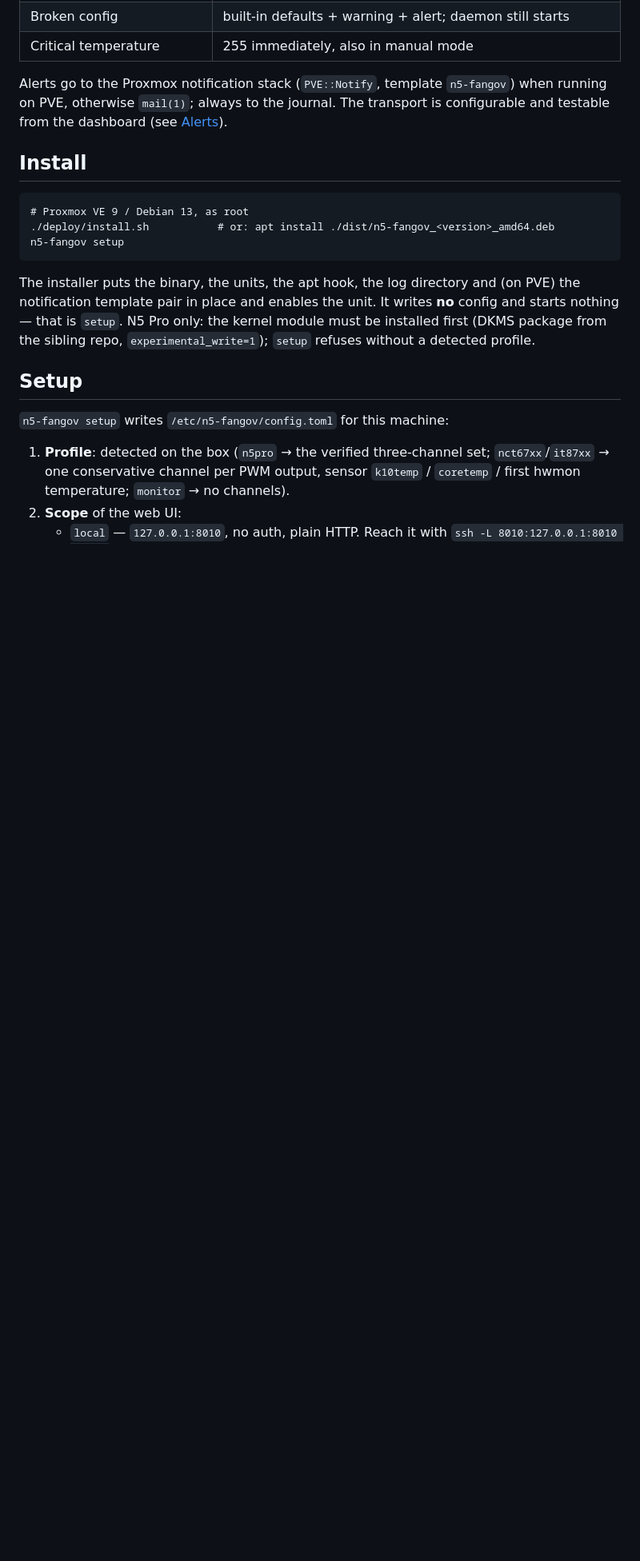
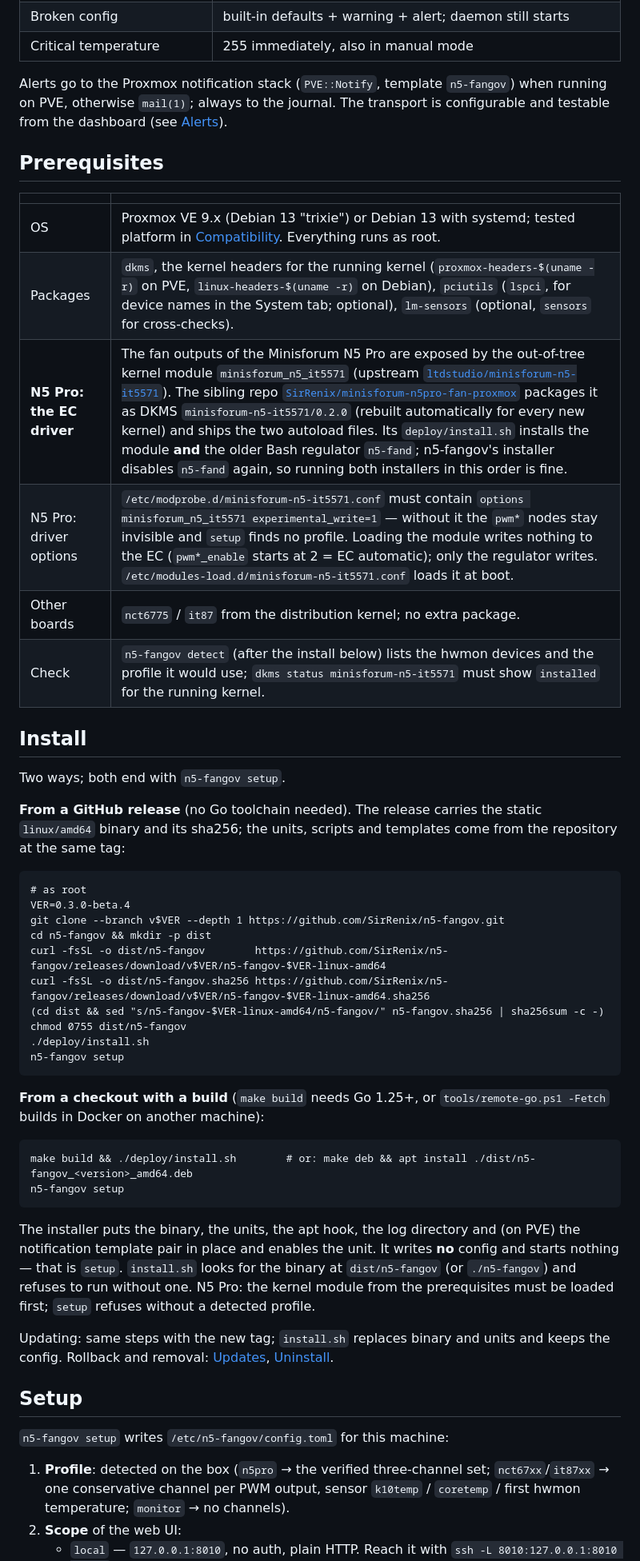
Before and after one commit to SirRenix/n5-fangov, a Markdown page: README.md, the part around one of its changes. Shown at 80% size. Rendered like a GitHub page; blank space fills up the shorter version.

Commit message:
README: prerequisites (DKMS driver, headers, driver options, pciutils) and install path from a GitHub release; rollback and uninstall sections (AUDIT hoch 6, 7)
Co-Authored-By: Claude Opus 5 <noreply@anthropic.com>

````diff
--- a/README.md
+++ b/README.md
@@ -46,18 +46,54 @@ Alerts go to the Proxmox notification stack (`PVE::Notify`, template `n5-fangov`
 running on PVE, otherwise `mail(1)`; always to the journal. The transport is configurable
 and testable from the dashboard (see [Alerts](#alerts)).
 
+## Prerequisites
+
+| | |
+|---|---|
+| OS | Proxmox VE 9.x (Debian 13 "trixie") or Debian 13 with systemd; tested platform in [Compatibility](#compatibility). Everything runs as root. |
+| Packages | `dkms`, the kernel headers for the running kernel (`proxmox-headers-$(uname -r)` on PVE, `linux-headers-$(uname -r)` on Debian), `pciutils` (`lspci`, for device names in the System tab; optional), `lm-sensors` (optional, `sensors` for cross-checks). |
+| **N5 Pro: the EC driver** | The fan outputs of the Minisforum N5 Pro are exposed by the out-of-tree kernel module `minisforum_n5_it5571` (upstream [`ltdstudio/minisforum-n5-it5571`](https://github.com/ltdstudio/minisforum-n5-it5571)). The sibling repo [`SirRenix/minisforum-n5pro-fan-proxmox`](https://github.com/SirRenix/minisforum-n5pro-fan-proxmox) packages it as DKMS `minisforum-n5-it5571/0.2.0` (rebuilt automatically for every new kernel) and ships the two autoload files. Its `deploy/install.sh` installs the module **and** the older Bash regulator `n5-fand`; n5-fangov's installer disables `n5-fand` again, so running both installers in this order is fine. |
+| N5 Pro: driver options | `/etc/modprobe.d/minisforum-n5-it5571.conf` must contain `options minisforum_n5_it5571 experimental_write=1` — without it the `pwm*` nodes stay invisible and `setup` finds no profile. Loading the module writes nothing to the EC (`pwm*_enable` starts at 2 = EC automatic); only the regulator writes. `/etc/modules-load.d/minisforum-n5-it5571.conf` loads it at boot. |
+| Other boards | `nct6775` / `it87` from the distribution kernel; no extra package. |
+| Check | `n5-fangov detect` (after the install below) lists the hwmon devices and the profile it would use; `dkms status minisforum-n5-it5571` must show `installed` for the running kernel. |
+
 ## Install
 
+Two ways; both end with `n5-fangov setup`.
+
+**From a GitHub release** (no Go toolchain needed). The release carries the static
+`linux/amd64` binary and its sha256; the units, scripts and templates come from the
+repository at the same tag:
+
 ```
-# Proxmox VE 9 / Debian 13, as root
-./deploy/install.sh           # or: apt install ./dist/n5-fangov_<version>_amd64.deb
+# as root
+VER=0.3.0-beta.4
+git clone --branch v$VER --depth 1 https://github.com/SirRenix/n5-fangov.git
+cd n5-fangov && mkdir -p dist
+curl -fsSL -o dist/n5-fangov        https://github.com/SirRenix/n5-fangov/releases/download/v$VER/n5-fangov-$VER-linux-amd64
+curl -fsSL -o dist/n5-fangov.sha256 https://github.com/SirRenix/n5-fangov/releases/download/v$VER/n5-fangov-$VER-linux-amd64.sha256
+(cd dist && sed "s/n5-fangov-$VER-linux-amd64/n5-fangov/" n5-fangov.sha256 | sha256sum -c -)
+chmod 0755 dist/n5-fangov
+./deploy/install.sh
+n5-fangov setup
+```
+
+**From a checkout with a build** (`make build` needs Go 1.25+, or
+`tools/remote-go.ps1 -Fetch` builds in Docker on another machine):
+
+```
+make build && ./deploy/install.sh        # or: make deb && apt install ./dist/n5-fangov_<version>_amd64.deb
 n5-fangov setup
 ```
 
 The installer puts the binary, the units, the apt hook, the log directory and (on PVE)
-the notification template pair in place and enables the unit. It writes **no** config and starts nothing — that is
-`setup`. N5 Pro only: the kernel module must be installed first (DKMS package from
-the sibling repo, `experimental_write=1`); `setup` refuses without a detected profile.
+the notification template pair in place and enables the unit. It writes **no** config and
+starts nothing — that is `setup`. `install.sh` looks for the binary at `dist/n5-fangov`
+(or `./n5-fangov`) and refuses to run without one. N5 Pro: the kernel module from the
+prerequisites must be loaded first; `setup` refuses without a detected profile.
+
+Updating: same steps with the new tag; `install.sh` replaces binary and units and keeps
+the config. Rollback and removal: [Updates](#updates), [Uninstall](#uninstall).
 
 ## Setup
 
````
Also changed, not shown: other parts of README.md (+20 -0 lines).
